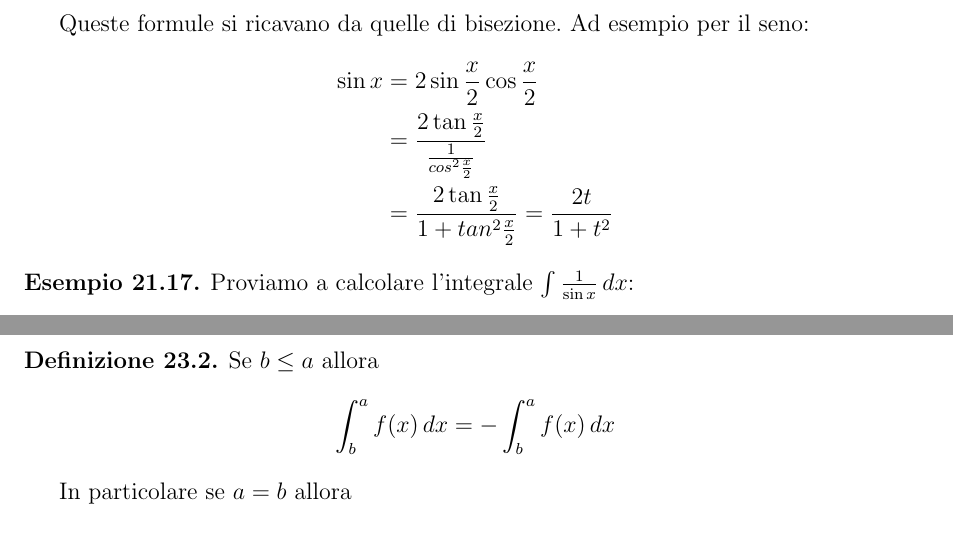
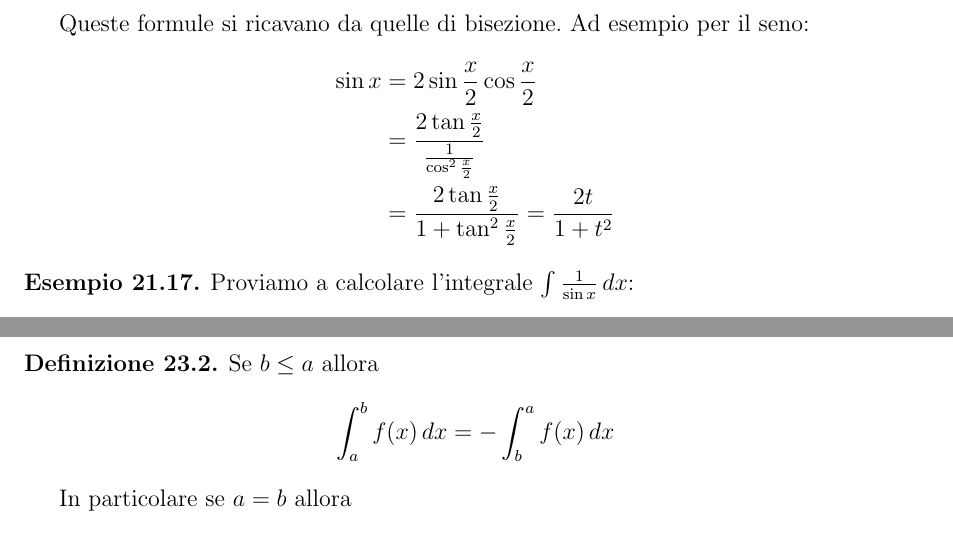
Before and after one commit to lucach/appunti-unimib, a LaTeX thesis (Analisi/main.tex, which reads Analisi/lezione21.tex, Analisi/lezione23.tex): two parts of pages 147 and 155 of 164, joined at a grey line, cut so that both start at the same text. Compiled offline with pdfLaTeX.

Commit message:
Fix minori a lezione21 e lezione23

```diff
--- a/Analisi/lezione21.tex
+++ b/Analisi/lezione21.tex
@@ -314,8 +314,8 @@ La sostituzione interessante è che, posto $t = \tan \frac{x}{2}$, si ha che
 Queste formule si ricavano da quelle di bisezione. Ad esempio per il seno:
 \begin{align*}
 \sin x &= 2 \sin \frac{x}{2} \cos \frac{x}{2} \\
-&= \frac{2\tan \frac{x}{2}}{\frac{1}{cos^2 \frac{x}{2}}} \\
-&= \frac{2\tan \frac{x}{2}}{1+tan^2 \frac{x}{2}} = \frac{2t}{1+t^2}
+&= \frac{2\tan \frac{x}{2}}{\frac{1}{\cos^2 \frac{x}{2}}} \\
+&= \frac{2\tan \frac{x}{2}}{1+\tan^2 \frac{x}{2}} = \frac{2t}{1+t^2}
 \end{align*}
 
 \begin{example}
--- a/Analisi/lezione23.tex
+++ b/Analisi/lezione23.tex
@@ -12,7 +12,7 @@ Sia $f:[a,b] \to \R$ e $c \in [a,b]$. La funzione $f$ è integrabile su $[a,b]$
 \begin{definition}
 Se $b \le a$ allora
 \begin{equation*}
-\int^a_b f(x) \, dx = - \int_b^a f(x) \, dx
+\int_a^b f(x) \, dx = - \int_b^a f(x) \, dx
 \end{equation*}
 
 In particolare se $a = b$ allora
```
Also changed, not shown: Analisi/main.pdf.
